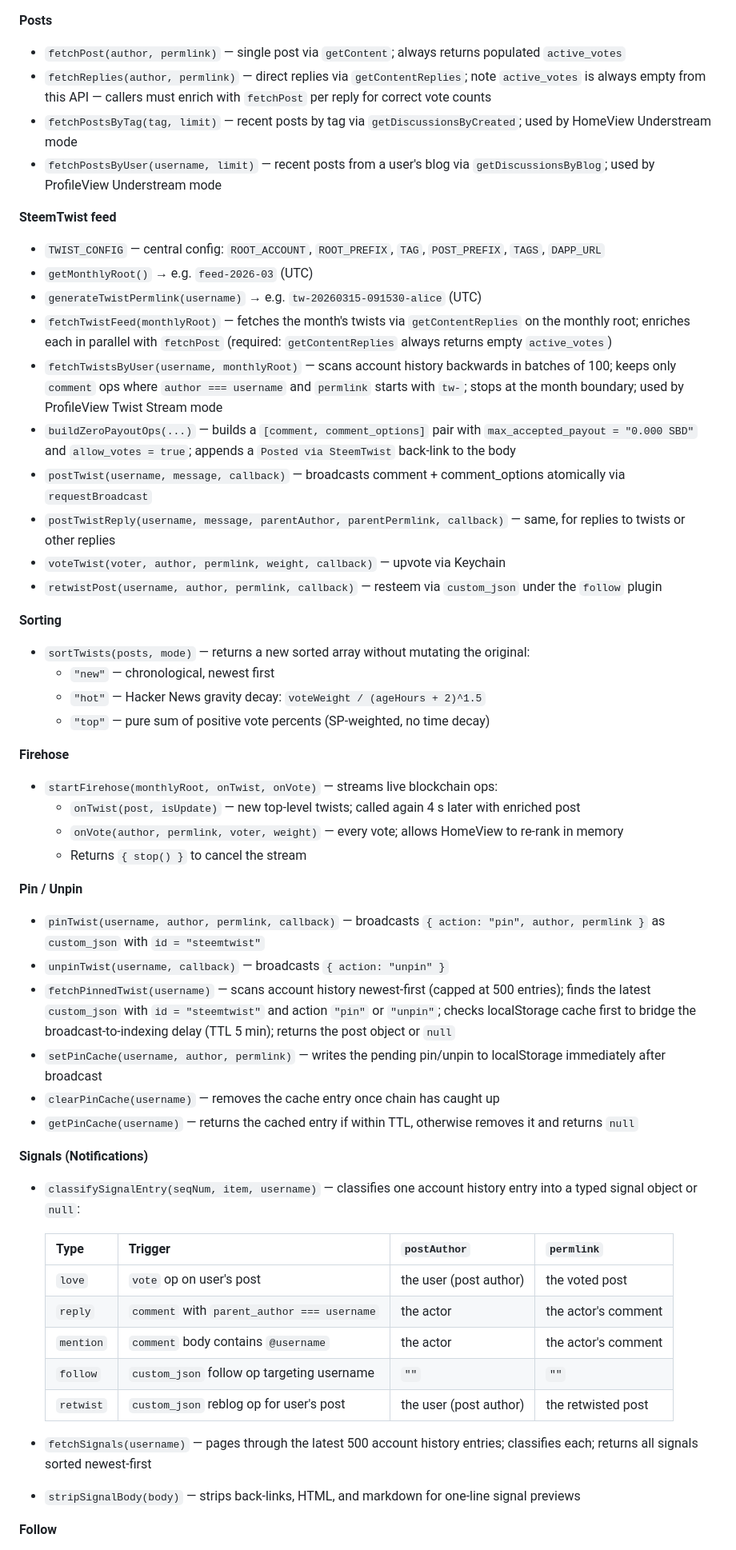
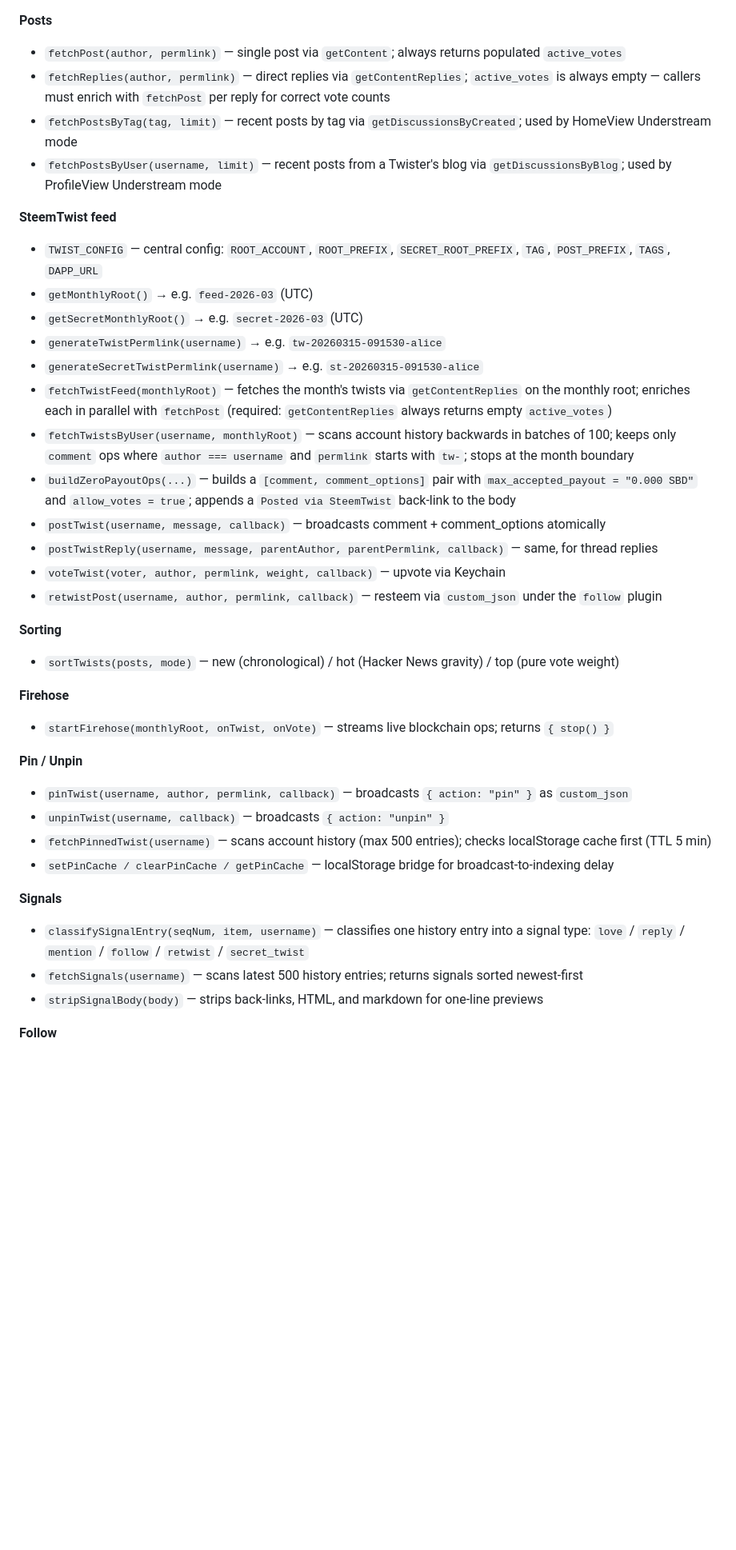
Before and after one commit to puncakbukit/steemtwist, a Markdown page: README.md, the part around one of its changes. Shown at 80% size. Rendered like a GitHub page; blank space fills up the shorter version.

```diff
--- a/README.md
+++ b/README.md
@@ -117,54 +182,40 @@ Pure async helpers with no Vue or DOM dependencies.
 
 **Posts**
 - `fetchPost(author, permlink)` — single post via `getContent`; always returns populated `active_votes`
-- `fetchReplies(author, permlink)` — direct replies via `getContentReplies`; note `active_votes` is always empty from this API — callers must enrich with `fetchPost` per reply for correct vote counts
+- `fetchReplies(author, permlink)` — direct replies via `getContentReplies`; `active_votes` is always empty — callers must enrich with `fetchPost` per reply for correct vote counts
 - `fetchPostsByTag(tag, limit)` — recent posts by tag via `getDiscussionsByCreated`; used by HomeView Understream mode
-- `fetchPostsByUser(username, limit)` — recent posts from a user's blog via `getDiscussionsByBlog`; used by ProfileView Understream mode
+- `fetchPostsByUser(username, limit)` — recent posts from a Twister's blog via `getDiscussionsByBlog`; used by ProfileView Understream mode
 
 **SteemTwist feed**
-- `TWIST_CONFIG` — central config: `ROOT_ACCOUNT`, `ROOT_PREFIX`, `TAG`, `POST_PREFIX`, `TAGS`, `DAPP_URL`
+- `TWIST_CONFIG` — central config: `ROOT_ACCOUNT`, `ROOT_PREFIX`, `SECRET_ROOT_PREFIX`, `TAG`, `POST_PREFIX`, `TAGS`, `DAPP_URL`
 - `getMonthlyRoot()` → e.g. `feed-2026-03` (UTC)
-- `generateTwistPermlink(username)` → e.g. `tw-20260315-091530-alice` (UTC)
+- `getSecretMonthlyRoot()` → e.g. `secret-2026-03` (UTC)
+- `generateTwistPermlink(username)` → e.g. `tw-20260315-091530-alice`
+- `generateSecretTwistPermlink(username)` → e.g. `st-20260315-091530-alice`
 - `fetchTwistFeed(monthlyRoot)` — fetches the month's twists via `getContentReplies` on the monthly root; enriches each in parallel with `fetchPost` (required: `getContentReplies` always returns empty `active_votes`)
-- `fetchTwistsByUser(username, monthlyRoot)` — scans account history backwards in batches of 100; keeps only `comment` ops where `author === username` and `permlink` starts with `tw-`; stops at the month boundary; used by ProfileView Twist Stream mode
+- `fetchTwistsByUser(username, monthlyRoot)` — scans account history backwards in batches of 100; keeps only `comment` ops where `author === username` and `permlink` starts with `tw-`; stops at the month boundary
 - `buildZeroPayoutOps(...)` — builds a `[comment, comment_options]` pair with `max_accepted_payout = "0.000 SBD"` and `allow_votes = true`; appends a `Posted via SteemTwist` back-link to the body
-- `postTwist(username, message, callback)` — broadcasts comment + comment_options atomically via `requestBroadcast`
-- `postTwistReply(username, message, parentAuthor, parentPermlink, callback)` — same, for replies to twists or other replies
+- `postTwist(username, message, callback)` — broadcasts comment + comment_options atomically
+- `postTwistReply(username, message, parentAuthor, parentPermlink, callback)` — same, for thread replies
 - `voteTwist(voter, author, permlink, weight, callback)` — upvote via Keychain
 - `retwistPost(username, author, permlink, callback)` — resteem via `custom_json` under the `follow` plugin
 
 **Sorting**
-- `sortTwists(posts, mode)` — returns a new sorted array without mutating the original:
-  - `"new"` — chronological, newest first
-  - `"hot"` — Hacker News gravity decay: `voteWeight / (ageHours + 2)^1.5`
-  - `"top"` — pure sum of positive vote percents (SP-weighted, no time decay)
+- `sortTwists(posts, mode)` — new (chronological) / hot (Hacker News gravity) / top (pure vote weight)
 
 **Firehose**
-- `startFirehose(monthlyRoot, onTwist, onVote)` — streams live blockchain ops:
-  - `onTwist(post, isUpdate)` — new top-level twists; called again 4 s later with enriched post
-  - `onVote(author, permlink, voter, weight)` — every vote; allows HomeView to re-rank in memory
-  - Returns `{ stop() }` to cancel the stream
+- `startFirehose(monthlyRoot, onTwist, onVote)` — streams live blockchain ops; returns `{ stop() }`
 
 **Pin / Unpin**
-- `pinTwist(username, author, permlink, callback)` — broadcasts `{ action: "pin", author, permlink }` as `custom_json` with `id = "steemtwist"`
+- `pinTwist(username, author, permlink, callback)` — broadcasts `{ action: "pin" }` as `custom_json`
 - `unpinTwist(username, callback)` — broadcasts `{ action: "unpin" }`
-- `fetchPinnedTwist(username)` — scans account history newest-first (capped at 500 entries); finds the latest `custom_json` with `id = "steemtwist"` and action `"pin"` or `"unpin"`; checks localStorage cache first to bridge the broadcast-to-indexing delay (TTL 5 min); returns the post object or `null`
-- `setPinCache(username, author, permlink)` — writes the pending pin/unpin to localStorage immediately after broadcast
-- `clearPinCache(username)` — removes the cache entry once chain has caught up
-- `getPinCache(username)` — returns the cached entry if within TTL, otherwise removes it and returns `null`
+- `fetchPinnedTwist(username)` — scans account history (max 500 entries); checks localStorage cache first (TTL 5 min)
+- `setPinCache / clearPinCache / getPinCache` — localStorage bridge for broadcast-to-indexing delay
 
-**Signals (Notifications)**
-- `classifySignalEntry(seqNum, item, username)` — classifies one account history entry into a typed signal object or `null`:
-
-  | Type | Trigger | `postAuthor` | `permlink` |
-  |---|---|---|---|
-  | `love` | `vote` op on user's post | the user (post author) | the voted post |
-  | `reply` | `comment` with `parent_author === username` | the actor | the actor's comment |
-  | `mention` | `comment` body contains `@username` | the actor | the actor's comment |
-  | `follow` | `custom_json` follow op targeting username | `""` | `""` |
-  | `retwist` | `custom_json` reblog op for user's post | the user (post author) | the retwisted post |
-
-- `fetchSignals(username)` — pages through the latest 500 account history entries; classifies each; returns all signals sorted newest-first
-- `stripSignalBody(body)` — strips back-links, HTML, and markdown for one-line signal previews
+**Signals**
+- `classifySignalEntry(seqNum, item, username)` — classifies one history entry into a signal type:
+  `love` / `reply` / `mention` / `follow` / `retwist` / `secret_twist`
+- `fetchSignals(username)` — scans latest 500 history entries; returns signals sorted newest-first
+- `stripSignalBody(body)` — strips back-links, HTML, and markdown for one-line previews
 
 **Follow**
```
Also changed, not shown: other parts of README.md (+125 -59 lines).
